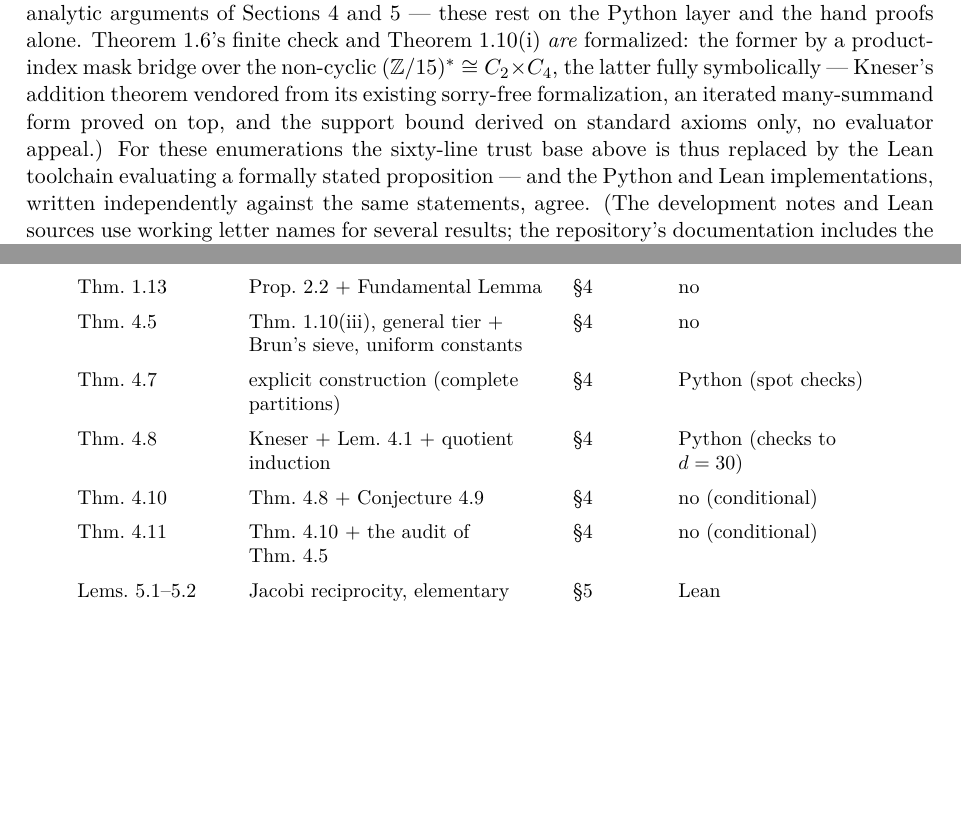
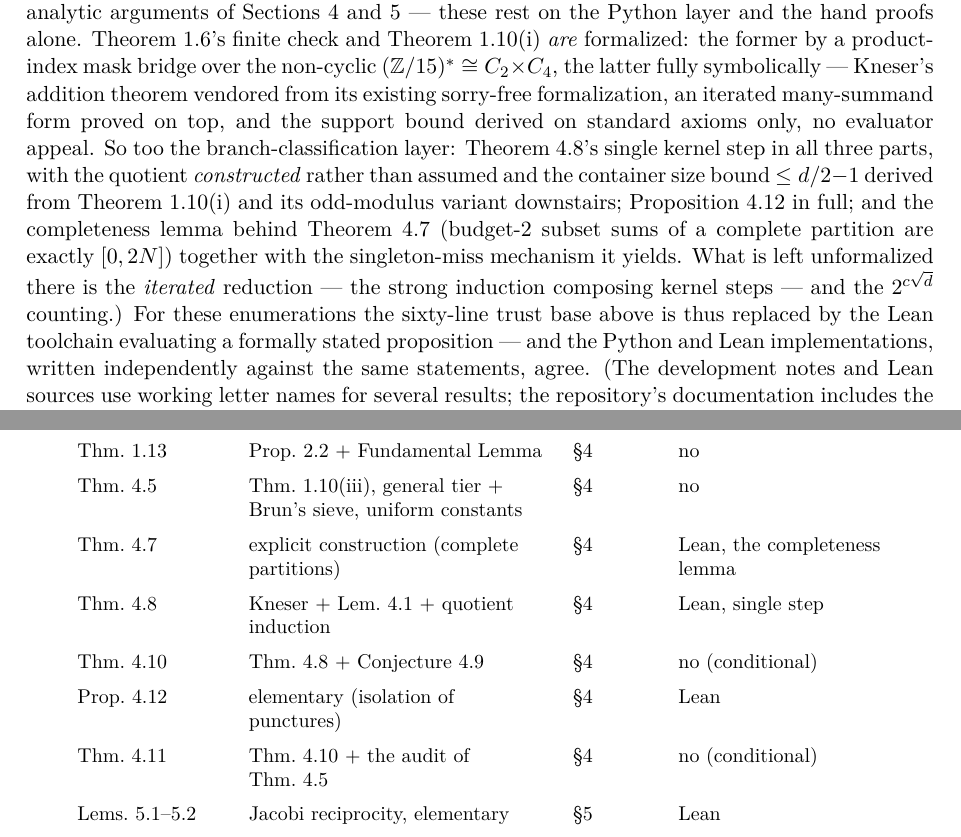
Before and after one commit to jeffmhopkins/Erd-s-Straus-attack, a LaTeX paper (paper/erdos_straus_residuals.tex): two parts of pages 27 and 29 of 36, joined at a grey line, cut so that both start at the same text, the shorter picture padded with empty space. Compiled offline with pdfLaTeX.

Commit message:
Lean wave 2b: Theorem 4.8 (kernel branch), beta-vacuity, complete partitions
New module KernelBranch.lean (819 lines), all standard axioms only —
no native_decide anywhere in this layer:

- Theorem 4.8 (kernel branch), all three parts, stated over a shared
  budget-2 reach vocabulary (reach2/Failing/MaximalFailing) that
  instantiates at ZMod d and at quotients, bridged to TheoremS.lean's
  definition so the support bounds apply verbatim:
  (i) target_notMem_reach2_add_addStab, projected_target_ne_zero,
      zero_notMem_projected_support, projected_failing — stated for
      ANY hom whose kernel is the stabilizer, strictly more general
      than the paper's nontriviality hypothesis
  (ii) addStab_erase_zero_subset_of_maximal
  (iii) support_subset_container
  plus the stretch goal: the quotient is CONSTRUCTED, not assumed
  (exists_addStab_quotient, with Lagrange via nsmul_card_addStab),
  and the size bookkeeping closes — kernel_branch_card_bound gives
  #S <= d/2 - 1 through theoremS_support_bound (even) and
  theoremS_support_bound_odd (odd), with d-bar = 2 needing no special
  case; kernel_branch packages the whole statement.
- Proposition 4.12 (beta-vacuity) in full: betaVacuity,
  punctured_of_compl, card_reach2_of_punctured (proving the
  punctured form IS Kneser-criticality — faithfulness of the
  formalization), betaVacuity_aperiodic.
- Theorem 4.7's engine: sums2_of_completePartition (budget-2 subset
  sums of a complete partition are exactly [0, 2N]),
  reach2_of_completePartition, completePartition_failing.

lake build clean (3017 jobs), zero sorry, 70 audit lines, all 16 new
main declarations on [propext, Classical.choice, Quot.sound].

Paper: audit-map rows for Thms 4.7/4.8 -> Lean, new row for Prop
4.12, and the formalization inventory now records the branch layer
and what remains there (the iterated reduction and the 2^{c sqrt d}
counting). lean/README rewritten for the new layer with the three
obsolete caveats removed; README/STATUS synced.

Co-Authored-By: Claude Fable 5 <noreply@anthropic.com>
Claude-Session: https://claude.ai/code/session_01HncS2oB4o9BKLmPdeqjGBK

```diff
--- a/paper/erdos_straus_residuals.tex
+++ b/paper/erdos_straus_residuals.tex
@@ -568,9 +568,10 @@ Thm.~\ref{thm:FG} & Thms.~\ref{thm:A}, \ref{thm:Ap}--\ref{thm:R15}, \ref{thm:S}
 Prop.~\ref{prop:agg} & elementary + Thm.~\ref{thm:FG} & \S\ref{sec:sieve} & families in Lean \\ \addlinespace
 Thm.~\ref{thm:D} & Prop.~\ref{prop:succ} + Fundamental Lemma & \S\ref{sec:sieve} & no \\ \addlinespace
 Thm.~\ref{thm:U} & Thm.~\ref{thm:S}(iii), general tier + Brun's sieve, uniform constants & \S\ref{sec:sieve} & no \\ \addlinespace
-Thm.~\ref{thm:Mcount} & explicit construction (complete partitions) & \S\ref{sec:sieve} & Python (spot checks) \\ \addlinespace
-Thm.~\ref{thm:Mkernel} & Kneser + Lem.~\ref{lem:mono} + quotient induction & \S\ref{sec:sieve} & Python (checks to $d = 30$) \\ \addlinespace
+Thm.~\ref{thm:Mcount} & explicit construction (complete partitions) & \S\ref{sec:sieve} & Lean, the completeness lemma \\ \addlinespace
+Thm.~\ref{thm:Mkernel} & Kneser + Lem.~\ref{lem:mono} + quotient induction & \S\ref{sec:sieve} & Lean, single step \\ \addlinespace
 Thm.~\ref{thm:Mcont} & Thm.~\ref{thm:Mkernel} + Conjecture~\ref{conj:A} & \S\ref{sec:sieve} & no (conditional) \\ \addlinespace
+Prop.~\ref{prop:betavac} & elementary (isolation of punctures) & \S\ref{sec:sieve} & Lean \\ \addlinespace
 Thm.~\ref{thm:Upay} & Thm.~\ref{thm:Mcont} + the audit of Thm.~\ref{thm:U} & \S\ref{sec:sieve} & no (conditional) \\ \addlinespace
 Lems.~\ref{lem:Jcomp}--\ref{lem:N} & Jacobi reciprocity, elementary & \S\ref{sec:ladder} & Lean \\ \addlinespace
 Thms.~\ref{thm:L0}--\ref{thm:B2} & Thm.~\ref{thm:S} / Prop.~\ref{prop:succ} + sieve & \S\ref{sec:ladder} & no \\ \addlinespace
@@ -2210,7 +2211,17 @@ $(\mathbb{Z}/15)^* \cong C_2 \times C_4$, the latter fully
 symbolically --- Kneser's addition theorem vendored from its
 existing sorry-free formalization, an iterated many-summand form
 proved on top, and the support bound derived on standard axioms
-only, no evaluator appeal.) For these
+only, no evaluator appeal. So too the branch-classification layer:
+Theorem~\ref{thm:Mkernel}'s single kernel step in all three parts,
+with the quotient \emph{constructed} rather than assumed and the
+container size bound $\le d/2 - 1$ derived from
+Theorem~\ref{thm:S}(i) and its odd-modulus variant downstairs;
+Proposition~\ref{prop:betavac} in full; and the completeness lemma
+behind Theorem~\ref{thm:Mcount} (budget-$2$ subset sums of a
+complete partition are exactly $[0, 2N]$) together with the
+singleton-miss mechanism it yields. What is left unformalized there
+is the \emph{iterated} reduction --- the strong induction composing
+kernel steps --- and the $2^{c\sqrt d}$ counting.) For these
 enumerations the sixty-line trust base above is thus replaced by the
 Lean toolchain evaluating a formally stated proposition --- and the
 Python and Lean implementations, written independently against the
```
Also changed, not shown: STATUS.md (+9 -4 lines), README.md, lean/README.md, paper/erdos_straus_residuals.pdf, 2 other files.
